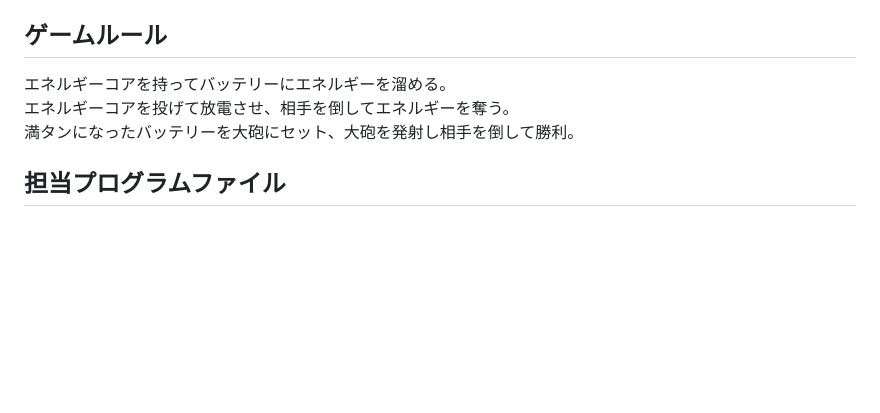
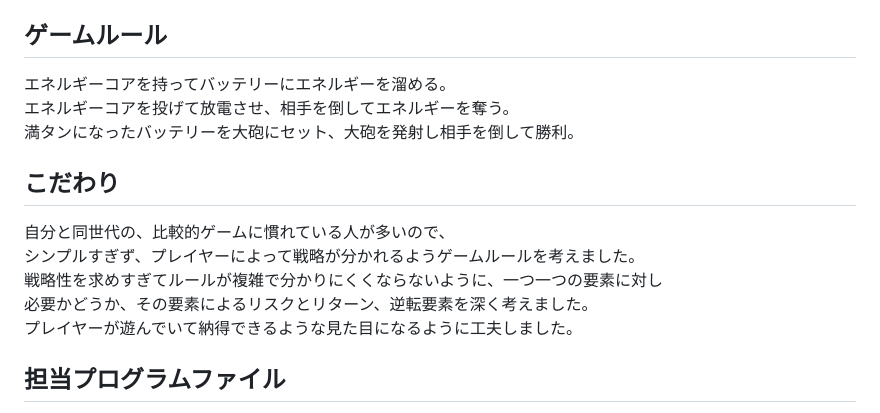
Before and after one commit to ITC-c24024/EnergyHunt, a Markdown page: README.md, the part around the change printed below. GitHub-like rendering; blank space fills up the shorter version.

Commit message:
README.mdを編集

```diff
--- a/README.md
+++ b/README.md
@@ -31,6 +31,13 @@ Unity 2022.3.24f1
 エネルギーコアを投げて放電させ、相手を倒してエネルギーを奪う。
 満タンになったバッテリーを大砲にセット、大砲を発射し相手を倒して勝利。
 
+## こだわり
+自分と同世代の、比較的ゲームに慣れている人が多いので、
+シンプルすぎず、プレイヤーによって戦略が分かれるようゲームルールを考えました。
+戦略性を求めすぎてルールが複雑で分かりにくくならないように、一つ一つの要素に対し
+必要かどうか、その要素によるリスクとリターン、逆転要素を深く考えました。
+プレイヤーが遊んでいて納得できるような見た目になるように工夫しました。
+
 ## 担当プログラムファイル
 * [プレイヤーの制御](./ProjectData/Assets/Scripts/PlayerController.cs)
 * [コアの取得](./ProjectData/Assets/Scripts/TakeBomb.cs)
```
Also changed, not shown: other parts of README.md (+3 -3 lines).
